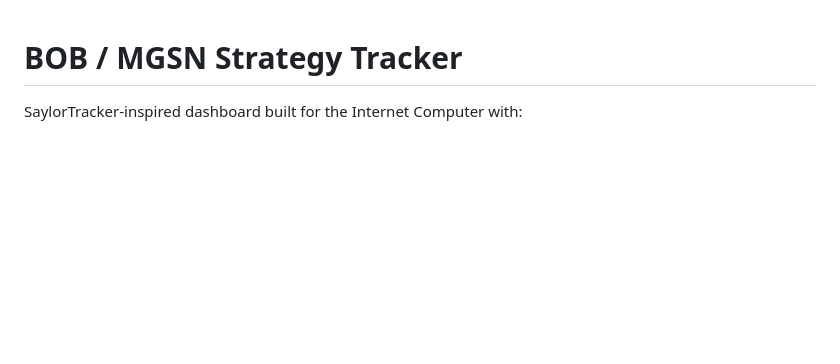
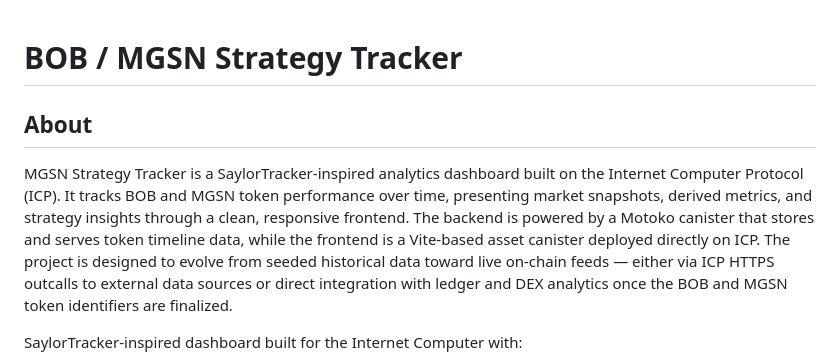
Before and after one commit to k0jir0/mgsn-project, a Markdown page: README.md, the part around the change. Drawn GitHub-style; blank space fills up the shorter version.

Commit message:
Add About section to README

```diff
--- a/README.md
+++ b/README.md
@@ -1,4 +1,8 @@
 # BOB / MGSN Strategy Tracker
+
+## About
+
+MGSN Strategy Tracker is a SaylorTracker-inspired analytics dashboard built on the Internet Computer Protocol (ICP). It tracks BOB and MGSN token performance over time, presenting market snapshots, derived metrics, and strategy insights through a clean, responsive frontend. The backend is powered by a Motoko canister that stores and serves token timeline data, while the frontend is a Vite-based asset canister deployed directly on ICP. The project is designed to evolve from seeded historical data toward live on-chain feeds — either via ICP HTTPS outcalls to external data sources or direct integration with ledger and DEX analytics once the BOB and MGSN token identifiers are finalized.
 
 SaylorTracker-inspired dashboard built for the Internet Computer with:
 
```
